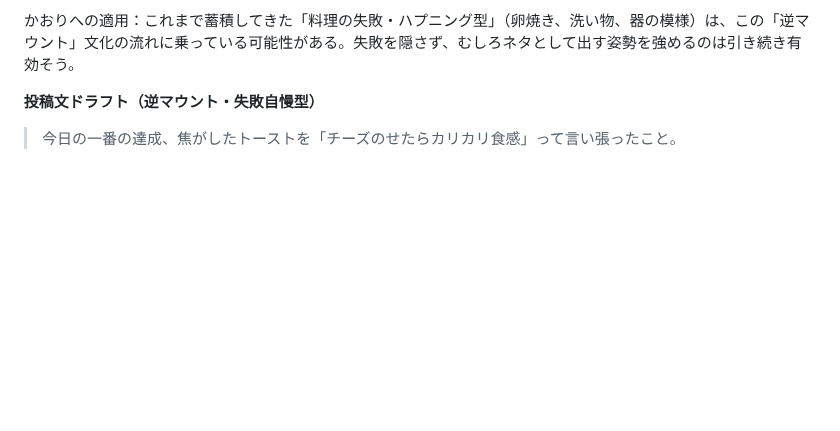
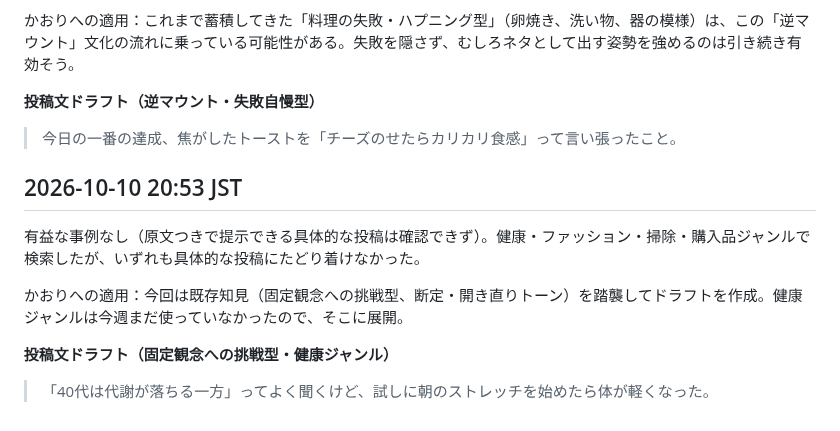
Before and after one commit to mao726/company, a Markdown page: docs/threads-humor-trends.md, the part around the change. Drawn GitHub-style; blank space fills up the shorter version.

Commit message:
10/10 20:53 定期リサーチ: 有益な事例なし、健康ジャンルの投稿ドラフト追加
Co-Authored-By: Claude Sonnet 5 <noreply@anthropic.com>
Claude-Session: https://claude.ai/code/session_01MiYpvzAhHNjUCBXEyeJbqG

```diff
--- a/docs/threads-humor-trends.md
+++ b/docs/threads-humor-trends.md
@@ -392,3 +392,13 @@ Threadsの投稿を直接裏取りする方法を確立した。
 **投稿文ドラフト（逆マウント・失敗自慢型）**
 
 > 今日の一番の達成、焦がしたトーストを「チーズのせたらカリカリ食感」って言い張ったこと。
+
+## 2026-10-10 20:53 JST
+
+有益な事例なし（原文つきで提示できる具体的な投稿は確認できず）。健康・ファッション・掃除・購入品ジャンルで検索したが、いずれも具体的な投稿にたどり着けなかった。
+
+かおりへの適用：今回は既存知見（固定観念への挑戦型、断定・開き直りトーン）を踏襲してドラフトを作成。健康ジャンルは今週まだ使っていなかったので、そこに展開。
+
+**投稿文ドラフト（固定観念への挑戦型・健康ジャンル）**
+
+> 「40代は代謝が落ちる一方」ってよく聞くけど、試しに朝のストレッチを始めたら体が軽くなった。
```
